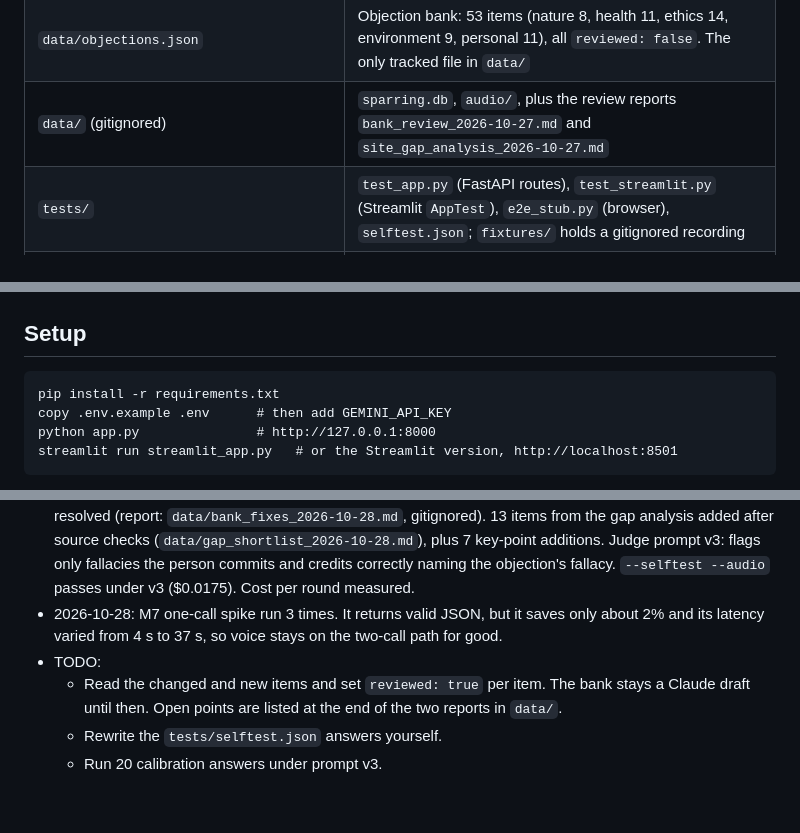
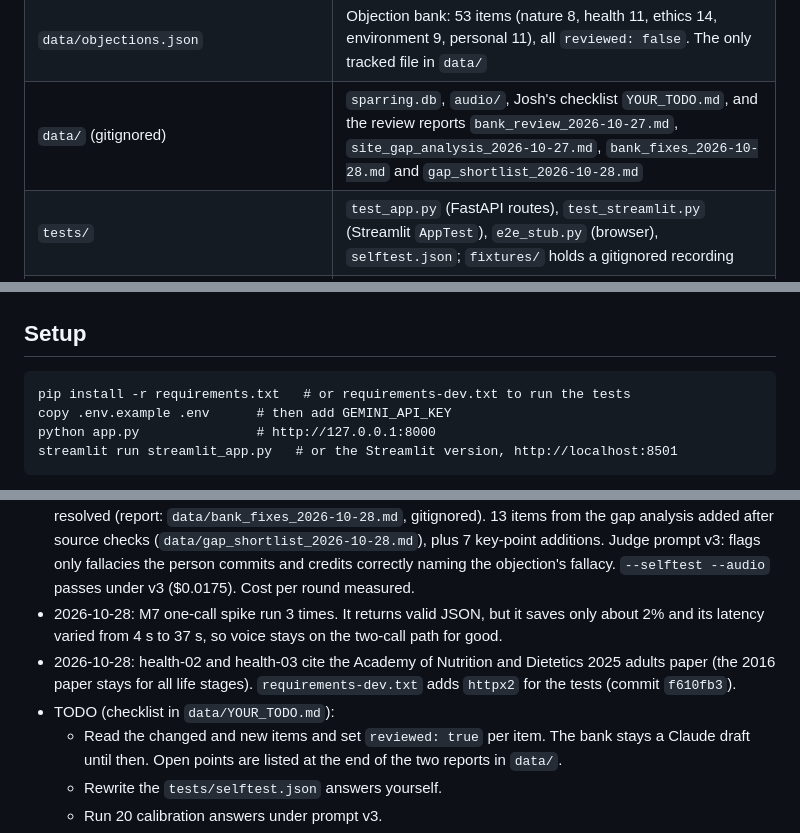
Before and after one commit to joshwhittick/debate-sparring, a Markdown page: README.md, 3 parts joined by grey strips. GitHub-like rendering; blank space fills up the shorter version.

Commit message:
README: list the 2026-10-28 reports, gap items applied, AND 2025 citation and dev requirements
Co-Authored-By: Claude Opus 5.5 <noreply@anthropic.com>

````diff
--- a/README.md
+++ b/README.md
@@ -27,7 +27,7 @@ Two front ends share one core (`core.py`) and one database:
 | `prompts/` | `followup.md`, `judge.md` (first line is `PROMPT_VERSION`, currently v3), `transcribe.md` |
 | `static/` | Single-page frontend (`index.html`, `app.js`, `style.css`) |
 | `data/objections.json` | Objection bank: 53 items (nature 8, health 11, ethics 14, environment 9, personal 11), all `reviewed: false`. The only tracked file in `data/` |
-| `data/` (gitignored) | `sparring.db`, `audio/`, plus the review reports `bank_review_2026-10-27.md` and `site_gap_analysis_2026-10-27.md` |
+| `data/` (gitignored) | `sparring.db`, `audio/`, Josh's checklist `YOUR_TODO.md`, and the review reports `bank_review_2026-10-27.md`, `site_gap_analysis_2026-10-27.md`, `bank_fixes_2026-10-28.md` and `gap_shortlist_2026-10-28.md` |
 | `tests/` | `test_app.py` (FastAPI routes), `test_streamlit.py` (Streamlit `AppTest`), `e2e_stub.py` (browser), `selftest.json`; `fixtures/` holds a gitignored recording |
 | `requirements.txt`, `requirements-dev.txt`, `.env.example` | Python packages (runtime; dev adds `httpx2`, which Starlette's TestClient prefers over `httpx`); env template (copy to `.env`, gitignored) |
 | `logs/` (gitignored) | `app.log`, rotating; ids, timings and cost only |
@@ -38,7 +38,7 @@ Two front ends share one core (`core.py`) and one database:
 ## Setup
 
 ```
-pip install -r requirements.txt
+pip install -r requirements.txt   # or requirements-dev.txt to run the tests
 copy .env.example .env      # then add GEMINI_API_KEY
 python app.py               # http://127.0.0.1:8000
 streamlit run streamlit_app.py   # or the Streamlit version, http://localhost:8501
@@ -130,7 +130,8 @@ python research/carnismdebunked/scrape_carnismdebunked.py parse   # raw/ -> page
 - 2026-10-27: repo made public and deployed to Streamlit Community Cloud at https://vegan-debate.streamlit.app/ (main file `streamlit_app.py`).
 - 2026-10-28: bank fixes from the pre-review applied, the 2 wrong citations replaced and the 7 manual checks resolved (report: `data/bank_fixes_2026-10-28.md`, gitignored). 13 items from the gap analysis added after source checks (`data/gap_shortlist_2026-10-28.md`), plus 7 key-point additions. Judge prompt v3: flags only fallacies the person commits and credits correctly naming the objection's fallacy. `--selftest --audio` passes under v3 ($0.0175). Cost per round measured.
 - 2026-10-28: M7 one-call spike run 3 times. It returns valid JSON, but it saves only about 2% and its latency varied from 4 s to 37 s, so voice stays on the two-call path for good.
-- TODO:
+- 2026-10-28: health-02 and health-03 cite the Academy of Nutrition and Dietetics 2025 adults paper (the 2016 paper stays for all life stages). `requirements-dev.txt` adds `httpx2` for the tests (commit `f610fb3`).
+- TODO (checklist in `data/YOUR_TODO.md`):
   - Read the changed and new items and set `reviewed: true` per item. The bank stays a Claude draft until then. Open points are listed at the end of the two reports in `data/`.
   - Rewrite the `tests/selftest.json` answers yourself.
   - Run 20 calibration answers under prompt v3.
````
Also changed, not shown: other parts of README.md (+1 -1 lines).
